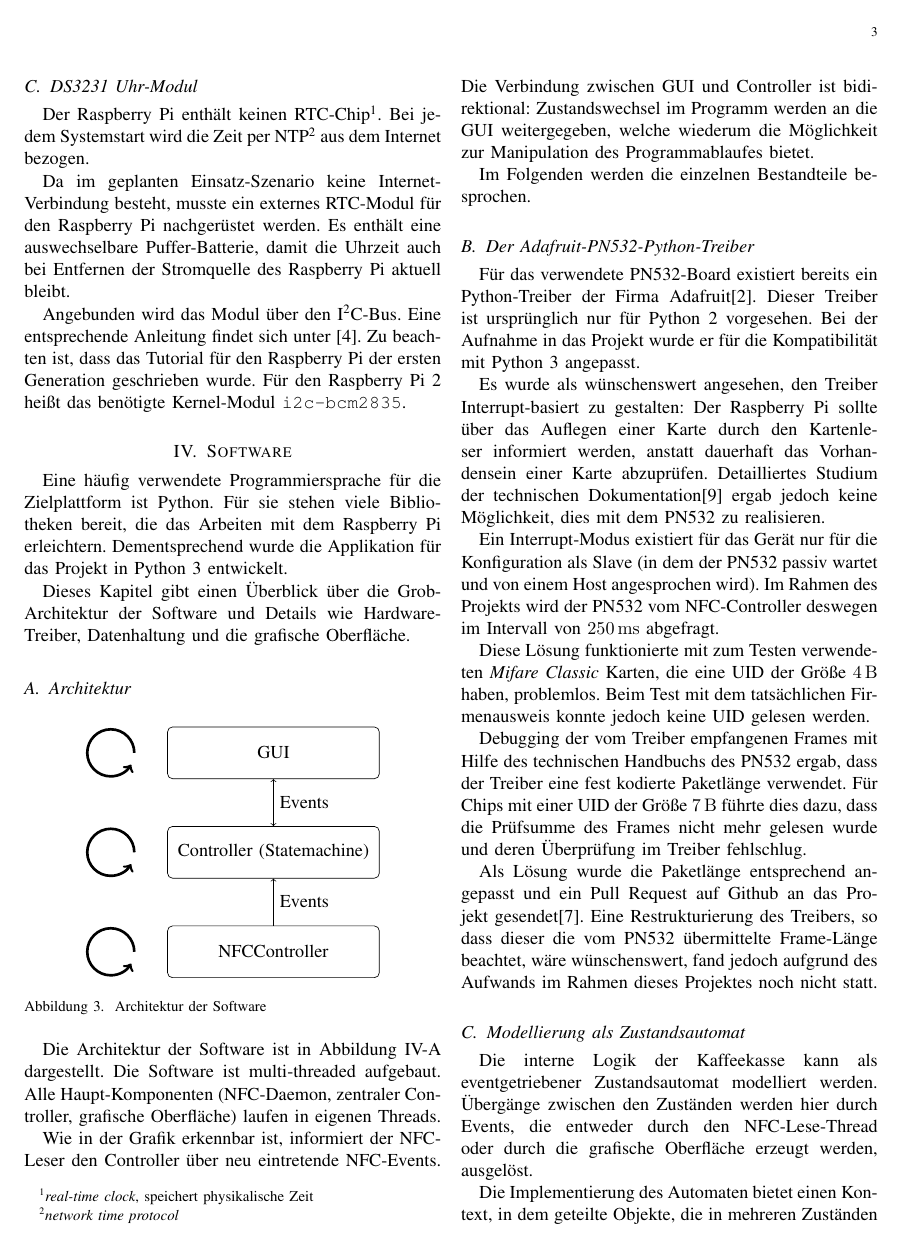
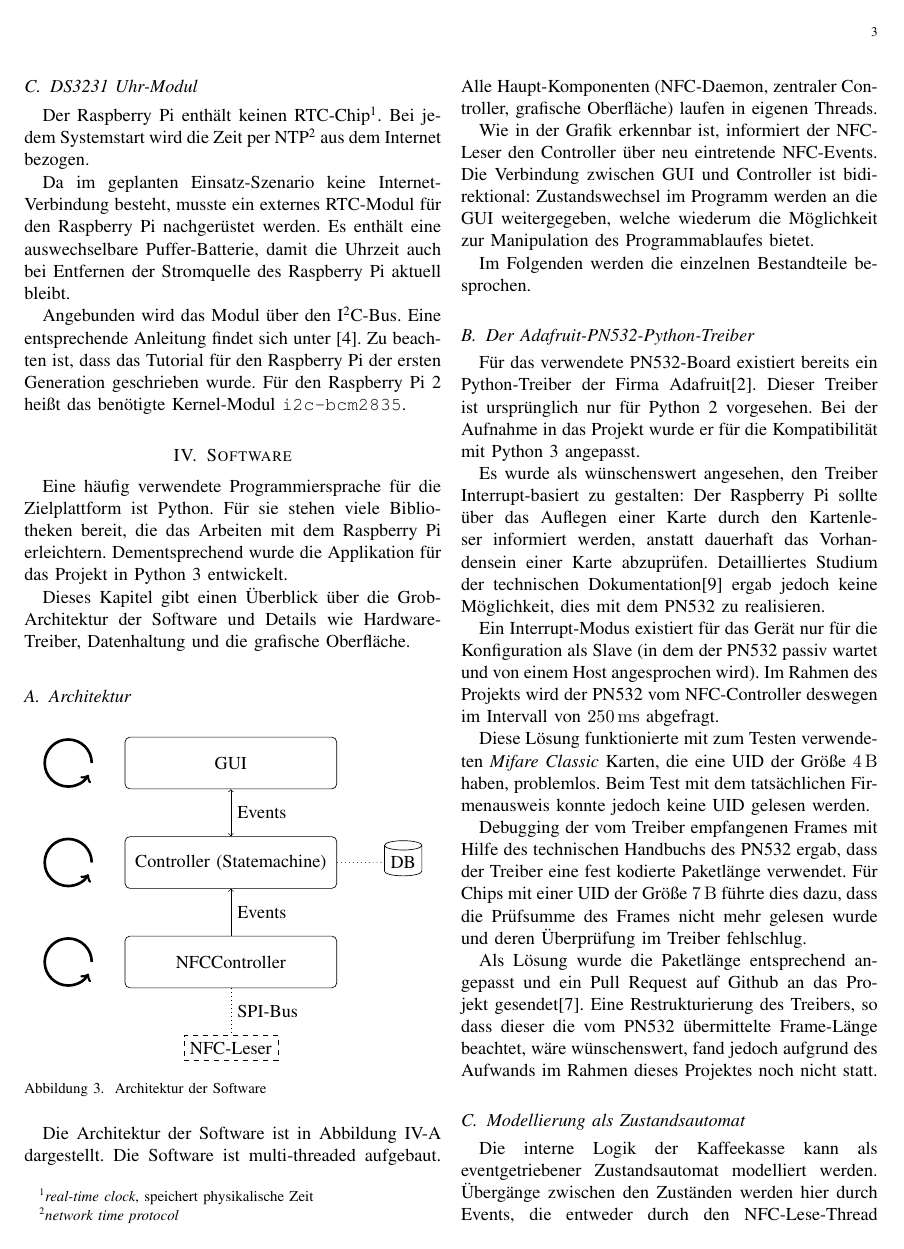
Before and after one commit to m-hofmann/kaffeekasse, a LaTeX paper (doku.tex, which reads figures/architecture.tex): page 3 of 6. Compiled offline with pdfLaTeX.

Commit message:
Added DB/NFC-reader components to architecture diagram

```diff
--- a/figures/architecture.tex
+++ b/figures/architecture.tex
@@ -1,9 +1,16 @@
 \begin{tikzpicture}
     \tikzset{layer/.style={draw, rounded corners=3pt, minimum width=4.5cm,
     minimum height=1.1cm}};
+    \tikzset{db/.style={draw, cylinder, shape border rotate=90, aspect=0.25}};
+    \tikzset{hw/.style={draw, dashed}};
+
     \node[layer] (nfc) {NFCController};
     \node[layer, above = 1cm of nfc] (ctrl) {Controller (Statemachine)};
     \node[layer, above = 1cm of ctrl] (gui) {GUI};
+
+    % hw/db symbols
+    \node[db, right=1cm of ctrl.east] (db) {DB};
+    \node[hw, below=1cm of nfc.south] (reader) {NFC-Leser};
 
     % thread symbols
     \draw[ultra thick, ->] ([xshift=-0.7cm]nfc.west) arc (0:330:.5);
@@ -14,4 +21,8 @@
     \draw[->] (nfc) -- (ctrl) node[midway, right] {Events};
     \draw[<->] (gui) -- (ctrl) node[midway, right] {Events};
 
+    % connections to nfc reader / db
+    \draw[dotted] (ctrl) -- (db);
+    \draw[dotted] (nfc) -- (reader) node[midway, right] {SPI-Bus};
+
 \end{tikzpicture}
```
